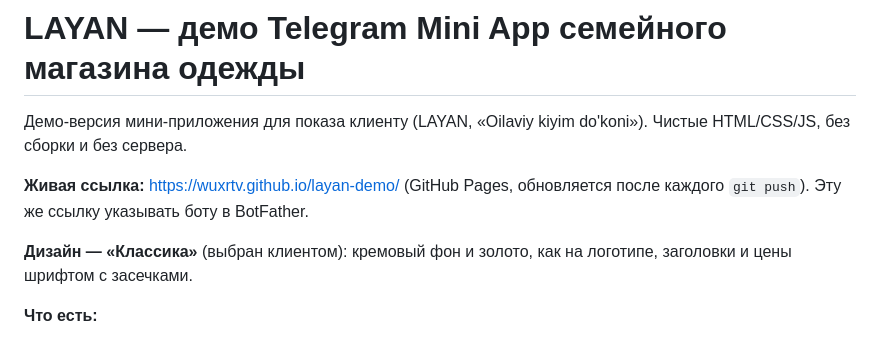
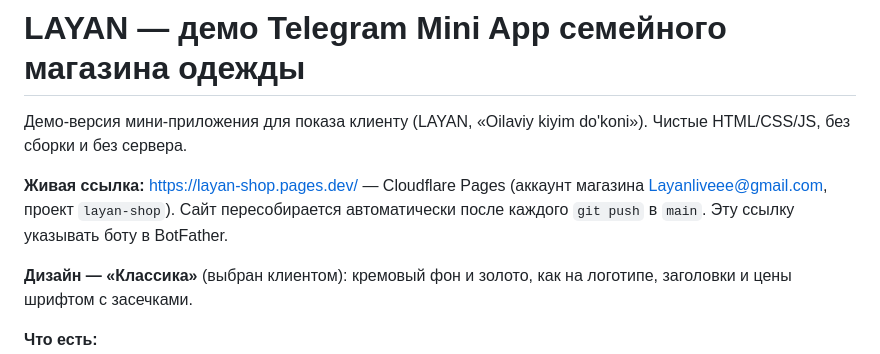
Before and after one commit to wuxrtv/layan-demo, a Markdown page: README.md, the part around the change. Rendered like a GitHub page.

Commit message:
README: магазин теперь на Cloudflare Pages (layan-shop.pages.dev)
Co-Authored-By: Claude Opus 5.5 <noreply@anthropic.com>

```diff
--- a/README.md
+++ b/README.md
@@ -2,7 +2,7 @@
 
 Демо-версия мини-приложения для показа клиенту (LAYAN, «Oilaviy kiyim do'koni»). Чистые HTML/CSS/JS, без сборки и без сервера.
 
-**Живая ссылка:** https://wuxrtv.github.io/layan-demo/ (GitHub Pages, обновляется после каждого `git push`). Эту же ссылку указывать боту в BotFather.
+**Живая ссылка:** https://layan-shop.pages.dev/ — Cloudflare Pages (аккаунт магазина Layanliveee@gmail.com, проект `layan-shop`). Сайт пересобирается автоматически после каждого `git push` в `main`. Эту ссылку указывать боту в BotFather.
 
 **Дизайн — «Классика»** (выбран клиентом): кремовый фон и золото, как на логотипе, заголовки и цены шрифтом с засечками.
 
```
